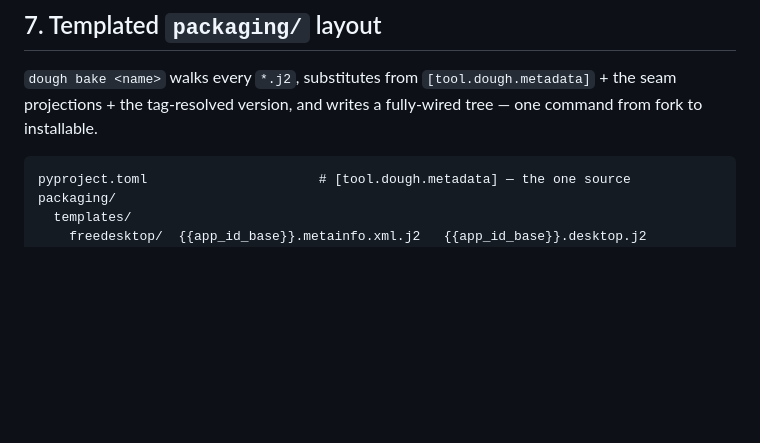
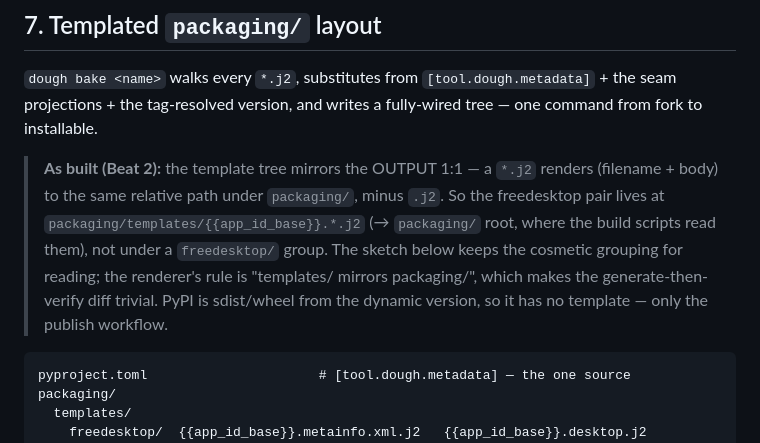
Before and after one commit to wolfgangwarehaus/trackerkeeper, a Markdown page: docs/BAKING.md, the part around the change. GitHub-like rendering; blank space fills up the shorter version.

````diff
--- a/docs/BAKING.md
+++ b/docs/BAKING.md
@@ -341,6 +341,15 @@ placeholders + skip-if-unset guards:
 the seam projections + the tag-resolved version, and writes a fully-wired tree —
 one command from fork to installable.
 
+> **As built (Beat 2):** the template tree mirrors the OUTPUT 1:1 — a `*.j2`
+> renders (filename + body) to the same relative path under `packaging/`, minus
+> `.j2`. So the freedesktop pair lives at `packaging/templates/{{app_id_base}}.*.j2`
+> (→ `packaging/` root, where the build scripts read them), not under a
+> `freedesktop/` group. The sketch below keeps the cosmetic grouping for reading;
+> the renderer's rule is "templates/ mirrors packaging/", which makes the
+> generate-then-verify diff trivial. PyPI is sdist/wheel from the dynamic version,
+> so it has no template — only the publish workflow.
+
 ```
 pyproject.toml                      # [tool.dough.metadata] — the one source
 packaging/
````
Also changed, not shown: docs/TODO.md (+41 -24 lines).
